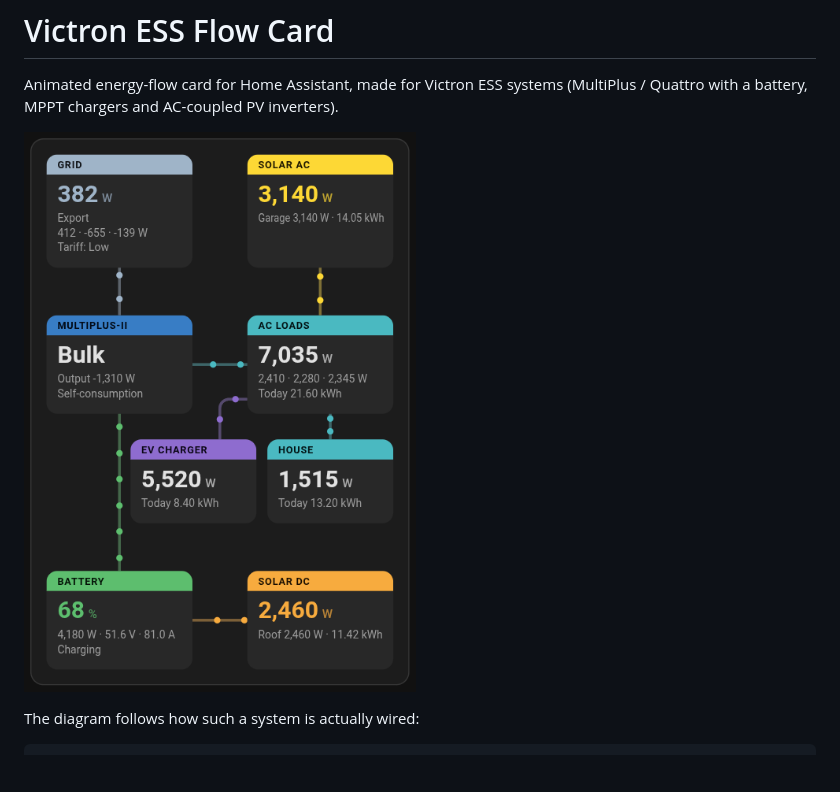
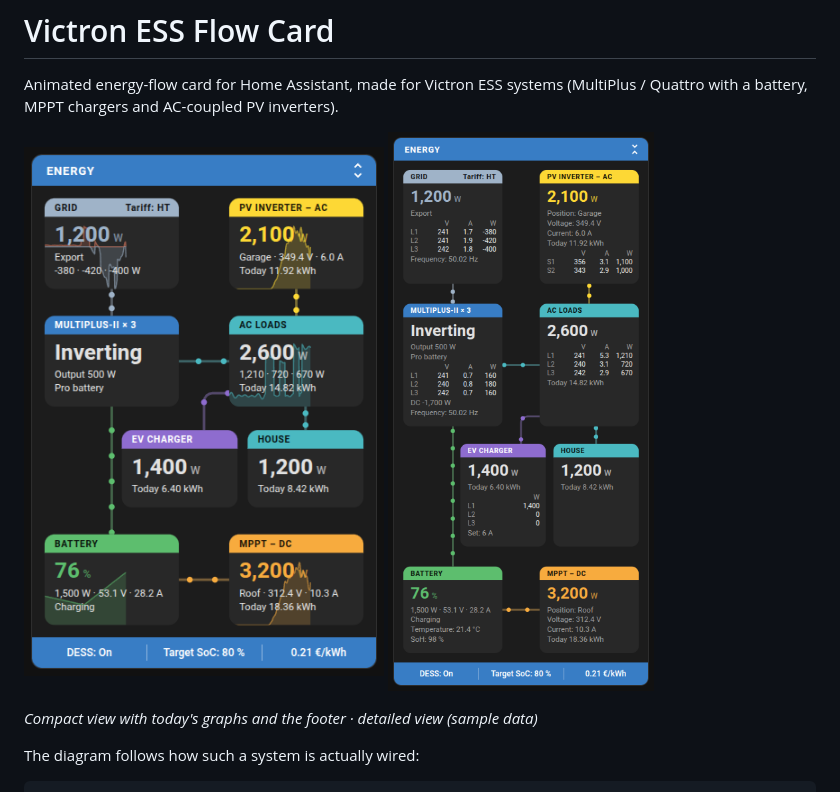
Before and after one commit to CVKBaca/victron-ess-flow-card, a Markdown page: README.md, the part around the change. Drawn GitHub-style; pictures changed too: images/screenshot-detail.png (added), images/screenshot.png; blank space fills up the shorter version.

Commit message:
docs: README screenshots of the compact and detailed view (v0.5.0)
Co-Authored-By: Claude Opus 5.5 <noreply@anthropic.com>

```diff
--- a/README.md
+++ b/README.md
@@ -3,7 +3,9 @@
 Animated energy-flow card for Home Assistant, made for Victron ESS systems
 (MultiPlus / Quattro with a battery, MPPT chargers and AC-coupled PV inverters).
 
-![Victron ESS Flow Card](images/screenshot.png)
+<img src="images/screenshot.png" alt="Compact view" width="360"> <img src="images/screenshot-detail.png" alt="Detailed view" width="360">
+
+*Compact view with today's graphs and the footer · detailed view (sample data)*
 
 The diagram follows how such a system is actually wired:
 
```
